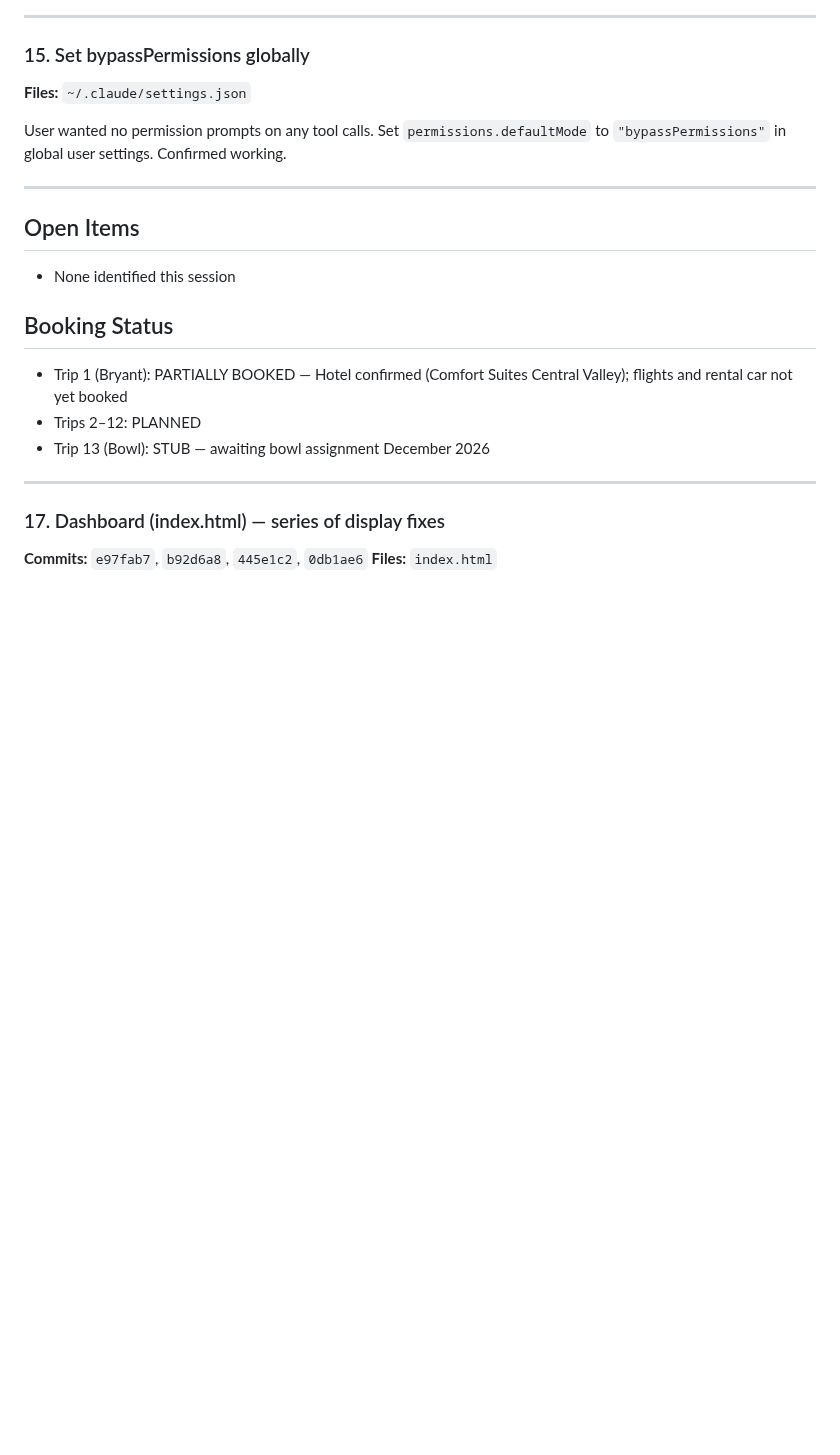
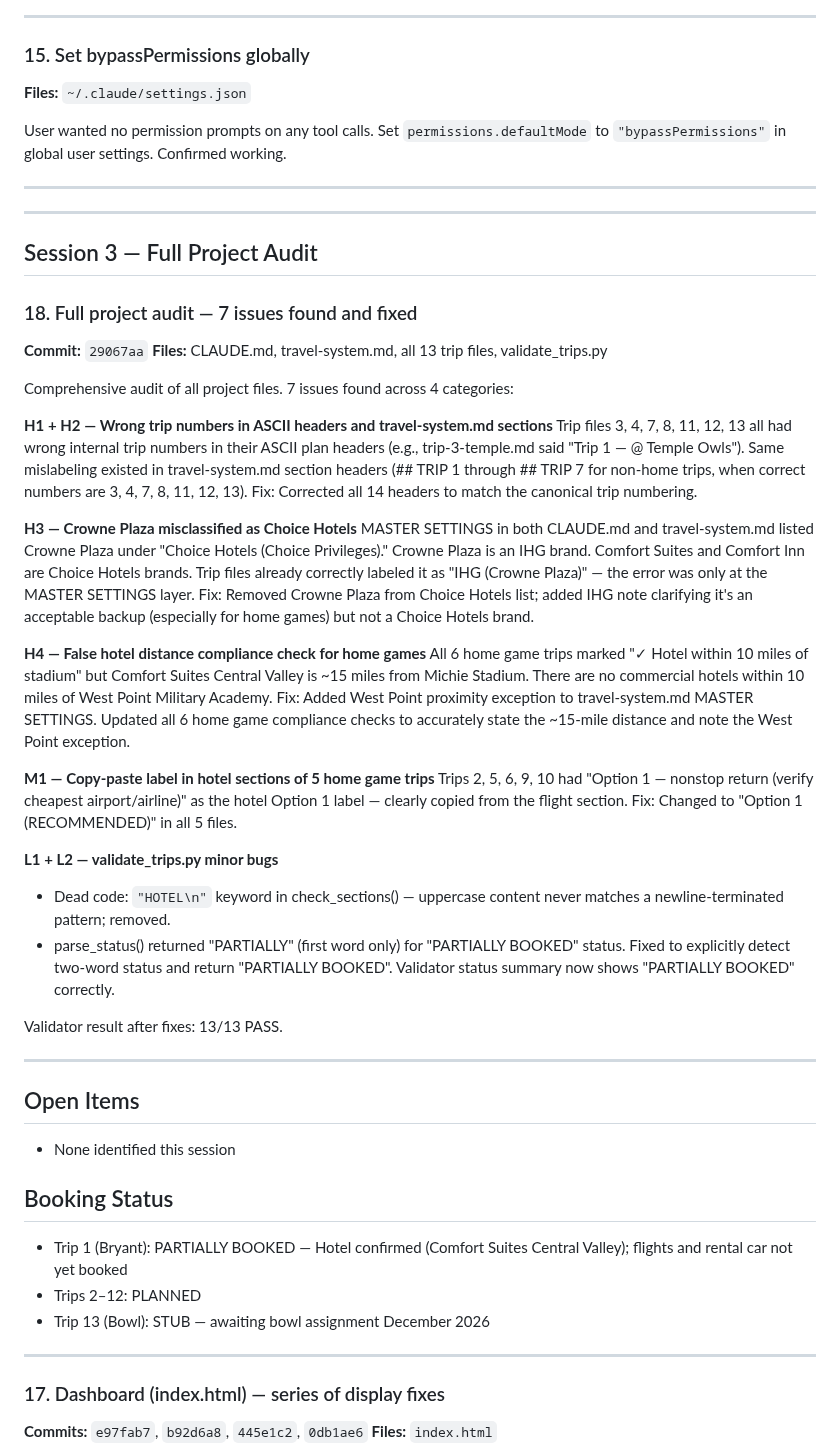
Before and after one commit to teamofoxen/ArmyFootball26, a Markdown page: logs/session-2026-03-23.md, the part around the change. Drawn GitHub-style; blank space fills up the shorter version.

Commit message:
Log: full project audit — 7 issues fixed across trip headers, chain classification, hotel distance, copy-paste labels, validator

```diff
--- a/logs/session-2026-03-23.md
+++ b/logs/session-2026-03-23.md
@@ -196,6 +196,55 @@ to `"bypassPermissions"` in global user settings. Confirmed working.
 
 ---
 
+---
+
+## Session 3 — Full Project Audit
+
+### 18. Full project audit — 7 issues found and fixed
+**Commit:** `29067aa`
+**Files:** CLAUDE.md, travel-system.md, all 13 trip files, validate_trips.py
+
+Comprehensive audit of all project files. 7 issues found across 4 categories:
+
+**H1 + H2 — Wrong trip numbers in ASCII headers and travel-system.md sections**
+Trip files 3, 4, 7, 8, 11, 12, 13 all had wrong internal trip numbers in their ASCII
+plan headers (e.g., trip-3-temple.md said "Trip 1 — @ Temple Owls"). Same mislabeling
+existed in travel-system.md section headers (## TRIP 1 through ## TRIP 7 for non-home
+trips, when correct numbers are 3, 4, 7, 8, 11, 12, 13).
+Fix: Corrected all 14 headers to match the canonical trip numbering.
+
+**H3 — Crowne Plaza misclassified as Choice Hotels**
+MASTER SETTINGS in both CLAUDE.md and travel-system.md listed Crowne Plaza under
+"Choice Hotels (Choice Privileges)." Crowne Plaza is an IHG brand. Comfort Suites
+and Comfort Inn are Choice Hotels brands. Trip files already correctly labeled it as
+"IHG (Crowne Plaza)" — the error was only at the MASTER SETTINGS layer.
+Fix: Removed Crowne Plaza from Choice Hotels list; added IHG note clarifying it's
+an acceptable backup (especially for home games) but not a Choice Hotels brand.
+
+**H4 — False hotel distance compliance check for home games**
+All 6 home game trips marked "✓ Hotel within 10 miles of stadium" but Comfort Suites
+Central Valley is ~15 miles from Michie Stadium. There are no commercial hotels within
+10 miles of West Point Military Academy.
+Fix: Added West Point proximity exception to travel-system.md MASTER SETTINGS.
+Updated all 6 home game compliance checks to accurately state the ~15-mile distance
+and note the West Point exception.
+
+**M1 — Copy-paste label in hotel sections of 5 home game trips**
+Trips 2, 5, 6, 9, 10 had "Option 1 — nonstop return (verify cheapest airport/airline)"
+as the hotel Option 1 label — clearly copied from the flight section.
+Fix: Changed to "Option 1 (RECOMMENDED)" in all 5 files.
+
+**L1 + L2 — validate_trips.py minor bugs**
+- Dead code: `"HOTEL\n"` keyword in check_sections() — uppercase content never matches
+  a newline-terminated pattern; removed.
+- parse_status() returned "PARTIALLY" (first word only) for "PARTIALLY BOOKED" status.
+  Fixed to explicitly detect two-word status and return "PARTIALLY BOOKED".
+  Validator status summary now shows "PARTIALLY BOOKED" correctly.
+
+Validator result after fixes: 13/13 PASS.
+
+---
+
 ## Open Items
 - None identified this session
 
```
